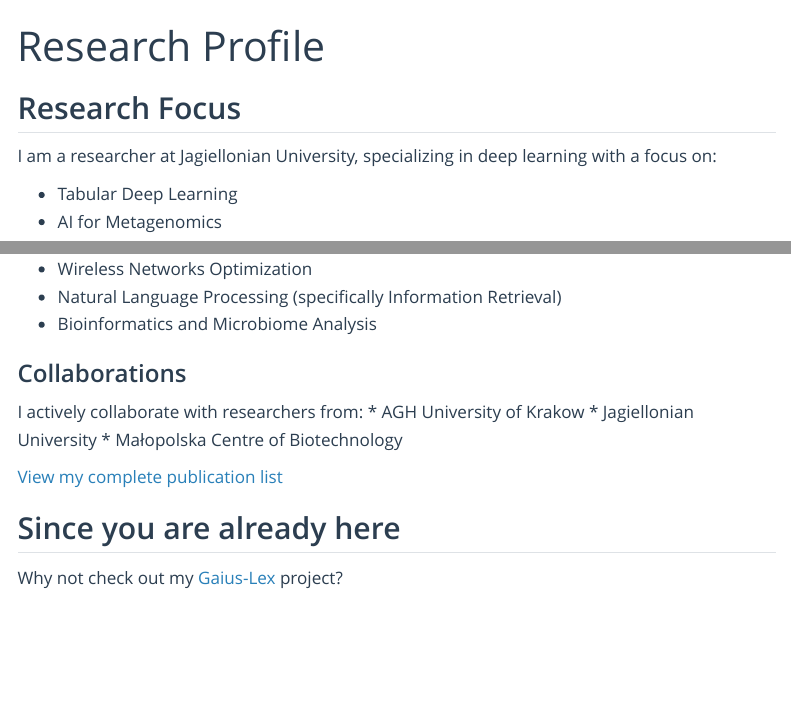
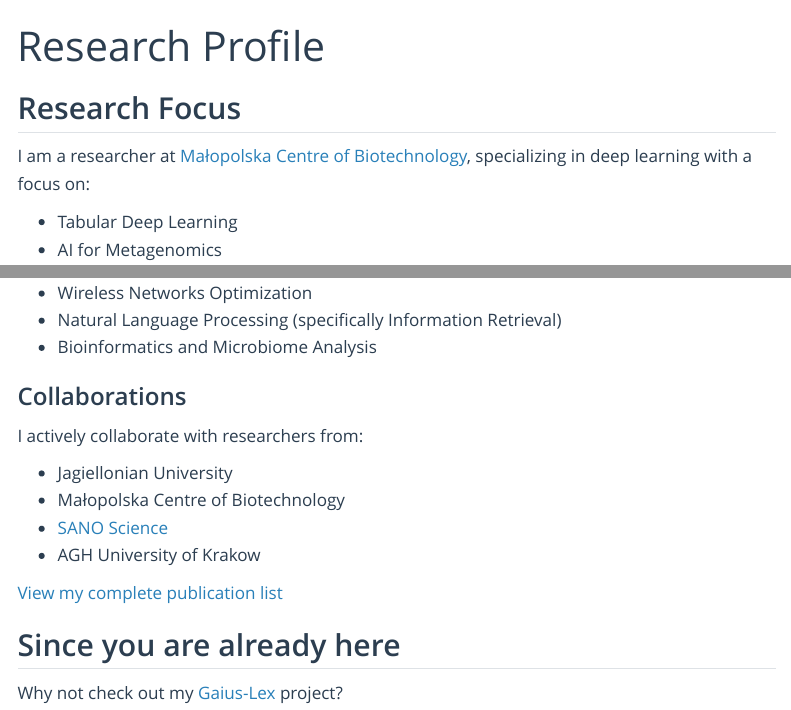
Before and after one commit to wwydmanski/wwydmanski.github.io, a Quarto document (index.qmd): the page in a window 1100 px wide, from its top, and a second part further down, joined at a grey line. Rendered offline with R 4.5, knitr and Pandoc in place of Quarto, with nearby package versions; menus at the side of the page are left out.

Commit message:
feat: text updates

```diff
--- a/index.qmd
+++ b/index.qmd
@@ -4,7 +4,7 @@ title: "Research Profile"
 
 ## Research Focus
 
-I am a researcher at Jagiellonian University, specializing in deep learning with a focus on:
+I am a researcher at [Małopolska Centre of Biotechnology](https://mbc.uj.edu.pl/), specializing in deep learning with a focus on:
 
 * Tabular Deep Learning
 * AI for Metagenomics
@@ -58,9 +58,11 @@ I'm doing my PhD at the [GMUM](https://gmum.net/) lab.
 ### Collaborations
 
 I actively collaborate with researchers from:
-* AGH University of Krakow
+
 * Jagiellonian University
 * Małopolska Centre of Biotechnology
+* [SANO Science](https://sano.science/)
+* AGH University of Krakow
 
 [View my complete publication list](https://scholar.google.com/citations?user=PiTUa6kAAAAJ&hl=pl)
 
```
Also changed, not shown: docs/search.json, 1 other file.
